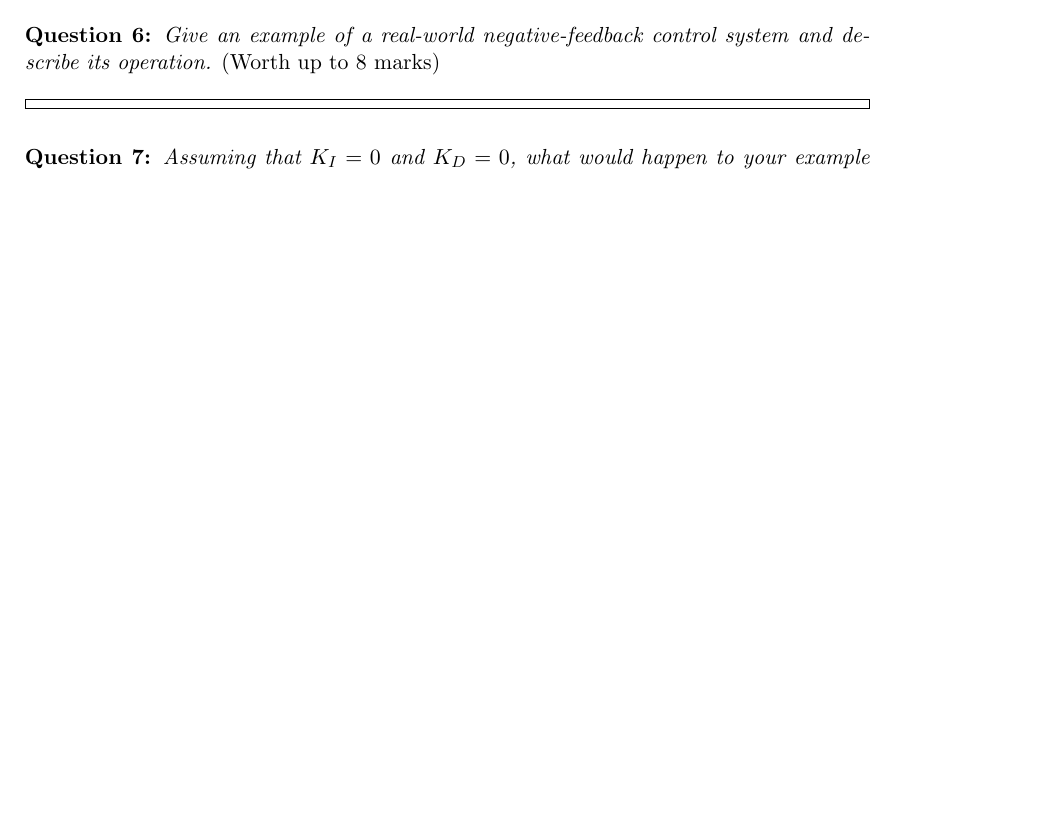
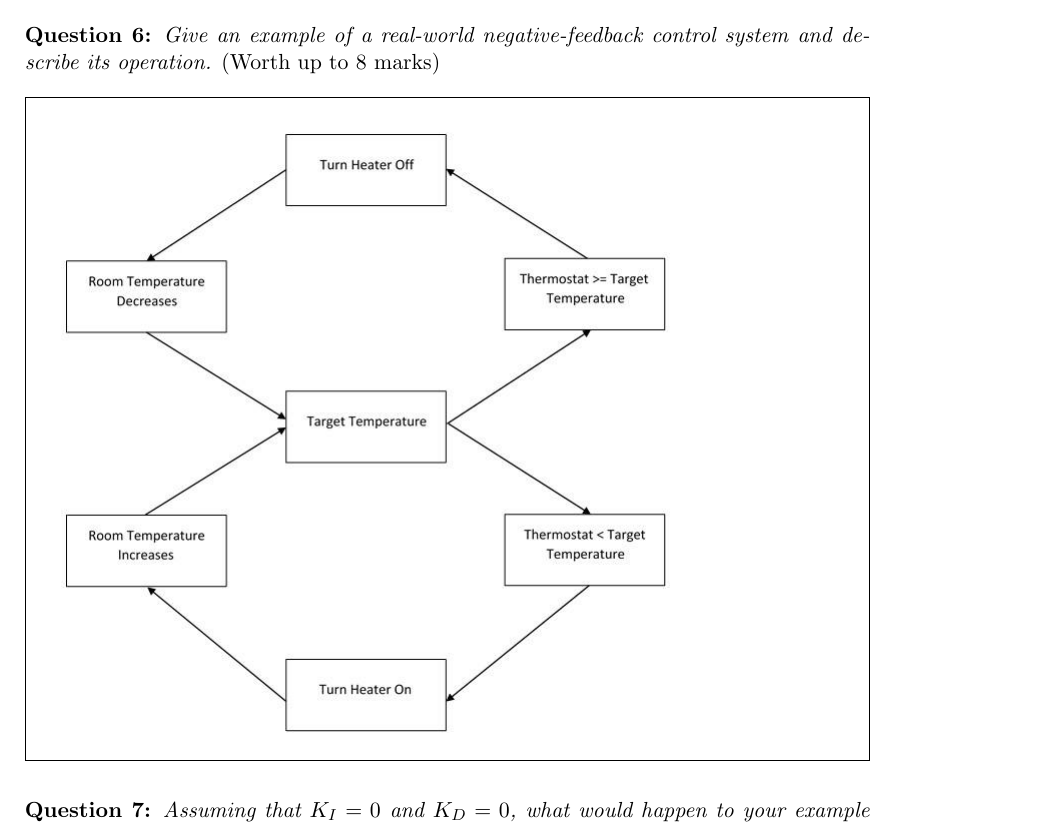
Before and after one commit to Megan-Wright/Human-Machine-Interaction, a LaTeX problem sheet (COM2009-3009_Assignment-1_Robot-B1.tex): part of page 6 of 13 before the commit and part of page 6 of 14 after it, cut so that both start at the same text, the shorter picture padded with empty space. Compiled offline with pdfLaTeX.

Commit message:
Check error on the question

```diff
--- a/COM2009-3009_Assignment-1_Robot-B1.tex
+++ b/COM2009-3009_Assignment-1_Robot-B1.tex
@@ -384,12 +384,13 @@ When e = 0, the difference between the reference input and the feedback signal i
 
 {\bfseries Question \myq:}  \emph{Give an example of a real-world negative-feedback control system and describe its operation.} (Worth up to 8 marks)\\
 \begin{mdframed}
+\includegraphics[scale=0.5]{53184576_2330450700571615_6653254334093983744_n.jpg}
 \end{mdframed}
 \vspace*{\baselineskip}
 
 {\bfseries Question \myq:}  \emph{Assuming that $K_I=0$ and $K_D=0$, what would happen to your example system if (i) $K_P=0$ or (ii) $K_P<0$?} (Worth up to 4 marks)\\
 \begin{mdframed}
-If $K_I=0$ and $K_D=0$ then the given formula will be the same as $u(t) = K_P e(t) $ it means that the control variable u(t) will depend on K_P and error value e(t).
+If $K_I=0$ and $K_D=0$ then the given formula will be the same as $u(t) = K_P e(t)$ it means that the control variable u(t) will depend on K_P and error value e(t).
 
 i) K_P is proportional tuning, so it involves correcting a target proportional to the difference. If the difference of the target and sensed values is 0, then it wouldn’t perform tuning.
 
```
Also changed, not shown: 53184576_2330450700571615_6653254334093983744_n.jpg (added), 2 other files.
